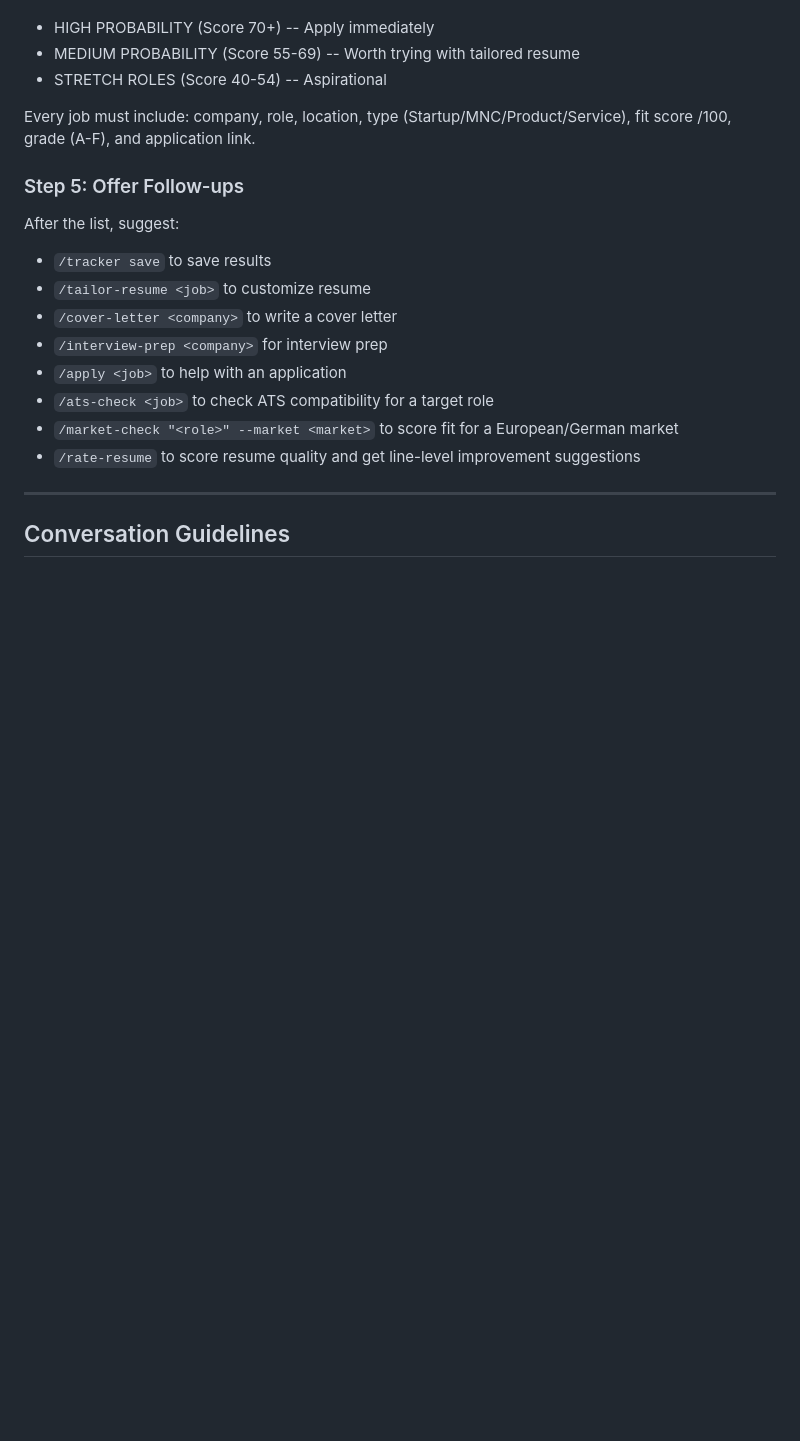
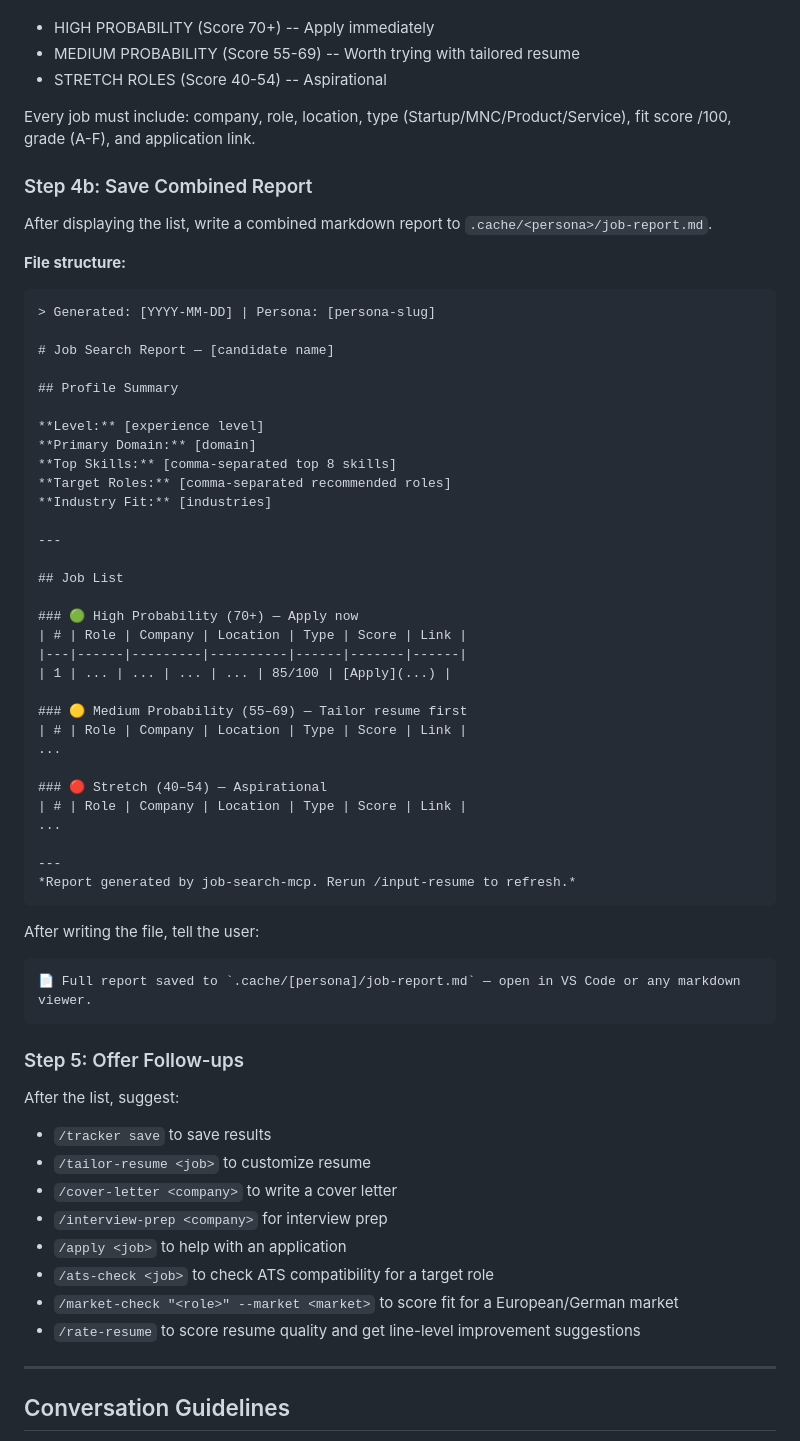
Before and after one commit to GauravRatnawat/job-search-plugin, a Markdown page: skill/SKILL.md, the part around the change. Drawn GitHub-style; blank space fills up the shorter version.

Commit message:
feat: save combined job search report to .cache/<persona>/job-report.md after pipeline

````diff
--- a/skill/SKILL.md
+++ b/skill/SKILL.md
@@ -139,6 +139,51 @@ Present 20+ jobs organized as:
 Every job must include: company, role, location, type (Startup/MNC/Product/Service),
 fit score /100, grade (A-F), and application link.
 
+### Step 4b: Save Combined Report
+
+After displaying the list, write a combined markdown report to `.cache/<persona>/job-report.md`.
+
+**File structure:**
+
+```markdown
+> Generated: [YYYY-MM-DD] | Persona: [persona-slug]
+
+# Job Search Report — [candidate name]
+
+## Profile Summary
+
+**Level:** [experience level]
+**Primary Domain:** [domain]
+**Top Skills:** [comma-separated top 8 skills]
+**Target Roles:** [comma-separated recommended roles]
+**Industry Fit:** [industries]
+
+---
+
+## Job List
+
+### 🟢 High Probability (70+) — Apply now
+| # | Role | Company | Location | Type | Score | Link |
+|---|------|---------|----------|------|-------|------|
+| 1 | ... | ... | ... | ... | 85/100 | [Apply](...) |
+
+### 🟡 Medium Probability (55–69) — Tailor resume first
+| # | Role | Company | Location | Type | Score | Link |
+...
+
+### 🔴 Stretch (40–54) — Aspirational
+| # | Role | Company | Location | Type | Score | Link |
+...
+
+---
+*Report generated by job-search-mcp. Rerun /input-resume to refresh.*
+```
+
+After writing the file, tell the user:
+```
+📄 Full report saved to `.cache/[persona]/job-report.md` — open in VS Code or any markdown viewer.
+```
+
 ### Step 5: Offer Follow-ups
 After the list, suggest:
 - `/tracker save` to save results
````
